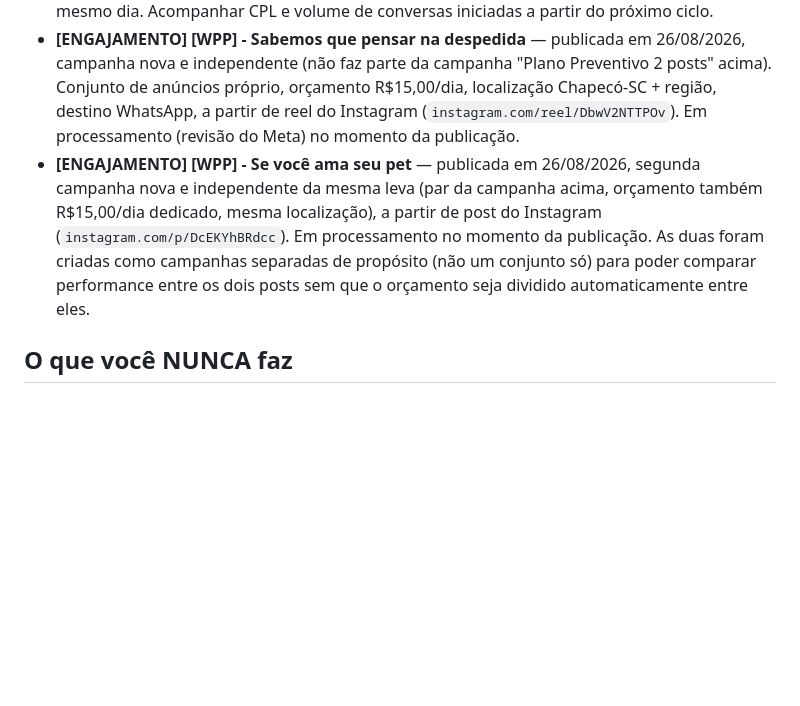
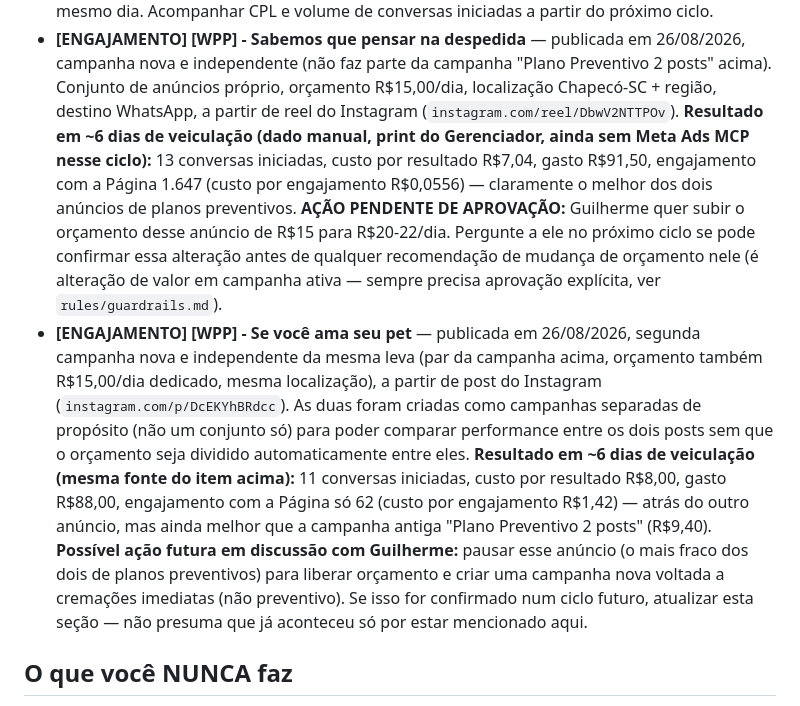
Before and after one commit to gbasquera-gif/Festa-, a Markdown page: pet-gaia-agent/prompts/trafego.md, the part around the change. Drawn GitHub-style; blank space fills up the shorter version.

Commit message:
Registra resultados dos dois anuncios e pede aprovacao de orcamento
Anota performance em ~6 dias de veiculacao (dado manual, print do
Gerenciador): "Sabemos que pensar na despedida" performa melhor
(R$7,04/resultado, engajamento com a Pagina 26x maior) que "Se voce
ama seu pet" (R$8,00/resultado). Ambos superam a campanha antiga
travada (R$9,40/resultado).

Pede para o modulo trafego perguntar a Guilherme no proximo ciclo
sobre subir o orcamento do anuncio vencedor de R$15 para R$20-22/dia
(alteracao de valor em campanha ativa sempre exige aprovacao). Tambem
registra a possibilidade em discussao de pausar o anuncio mais fraco
para financiar uma campanha nova voltada a cremacoes imediatas.

Co-Authored-By: Claude Sonnet 5 <noreply@anthropic.com>
Claude-Session: https://claude.ai/code/session_01LRs2S52Xh1wUukpz7pQeY3

```diff
--- a/pet-gaia-agent/prompts/trafego.md
+++ b/pet-gaia-agent/prompts/trafego.md
@@ -81,15 +81,32 @@ performance no primeiro dia de veiculação).
   26/08/2026, campanha nova e independente (não faz parte da campanha "Plano
   Preventivo 2 posts" acima). Conjunto de anúncios próprio, orçamento R$15,00/dia,
   localização Chapecó-SC + região, destino WhatsApp, a partir de reel do
-  Instagram (`instagram.com/reel/DbwV2NTTPOv`). Em processamento (revisão do
-  Meta) no momento da publicação.
+  Instagram (`instagram.com/reel/DbwV2NTTPOv`).
+  **Resultado em ~6 dias de veiculação (dado manual, print do Gerenciador, ainda
+  sem Meta Ads MCP nesse ciclo):** 13 conversas iniciadas, custo por resultado
+  R$7,04, gasto R$91,50, engajamento com a Página 1.647 (custo por engajamento
+  R$0,0556) — claramente o melhor dos dois anúncios de planos preventivos.
+  **AÇÃO PENDENTE DE APROVAÇÃO:** Guilherme quer subir o orçamento desse anúncio
+  de R$15 para R$20-22/dia. Pergunte a ele no próximo ciclo se pode confirmar
+  essa alteração antes de qualquer recomendação de mudança de orçamento nele
+  (é alteração de valor em campanha ativa — sempre precisa aprovação explícita,
+  ver `rules/guardrails.md`).
 - **[ENGAJAMENTO] [WPP] - Se você ama seu pet** — publicada em 26/08/2026,
   segunda campanha nova e independente da mesma leva (par da campanha acima,
   orçamento também R$15,00/dia dedicado, mesma localização), a partir de post
-  do Instagram (`instagram.com/p/DcEKYhBRdcc`). Em processamento no momento da
-  publicação. As duas foram criadas como campanhas separadas de propósito
-  (não um conjunto só) para poder comparar performance entre os dois posts
-  sem que o orçamento seja dividido automaticamente entre eles.
+  do Instagram (`instagram.com/p/DcEKYhBRdcc`). As duas foram criadas como
+  campanhas separadas de propósito (não um conjunto só) para poder comparar
+  performance entre os dois posts sem que o orçamento seja dividido
+  automaticamente entre eles.
+  **Resultado em ~6 dias de veiculação (mesma fonte do item acima):** 11
+  conversas iniciadas, custo por resultado R$8,00, gasto R$88,00, engajamento
+  com a Página só 62 (custo por engajamento R$1,42) — atrás do outro anúncio,
+  mas ainda melhor que a campanha antiga "Plano Preventivo 2 posts" (R$9,40).
+  **Possível ação futura em discussão com Guilherme:** pausar esse anúncio
+  (o mais fraco dos dois de planos preventivos) para liberar orçamento e criar
+  uma campanha nova voltada a cremações imediatas (não preventivo). Se isso
+  for confirmado num ciclo futuro, atualizar esta seção — não presuma que já
+  aconteceu só por estar mencionado aqui.
 
 ## O que você NUNCA faz
 
```
